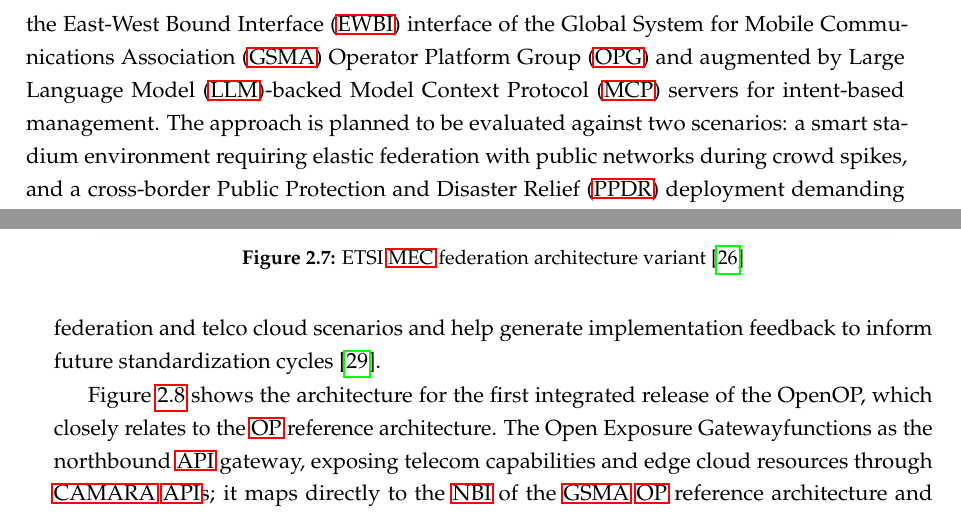
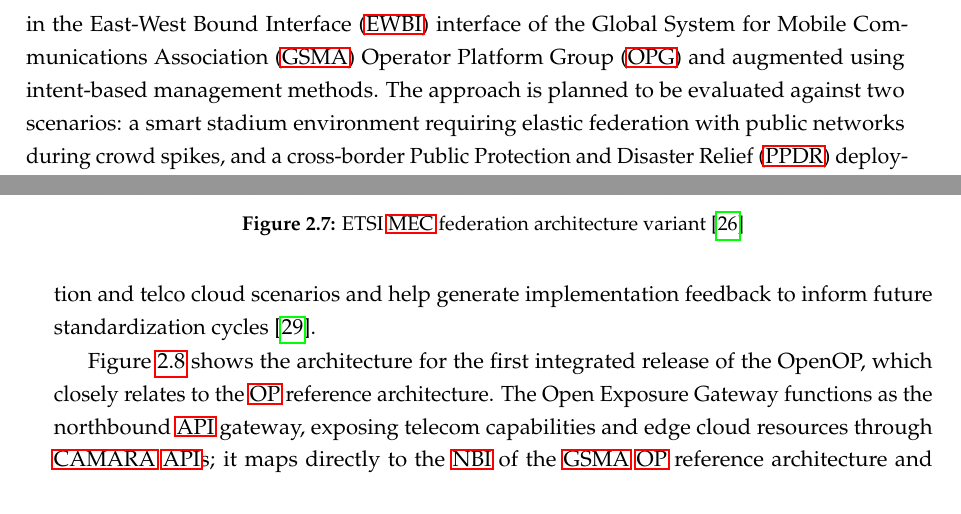
Before and after one commit to mankings/phd-pre-thesis, a LaTeX thesis (thesis.tex, which reads chapters/chapter1.tex, chapters/chapter2.tex): two parts of pages 16 and 33 of 46, joined at a grey line, cut so that both start at the same text. Compiled offline with pdfLaTeX.

Commit message:
sent to owl

```diff
--- a/chapters/chapter1.tex
+++ b/chapters/chapter1.tex
@@ -9,7 +9,7 @@
 
 Technologies such as \ac{nfv}, \ac{sdn}, network slicing, and \ac{mec} have individually matured to support flexible, programmable network deployments. However, these technologies have predominantly been designed and deployed within the boundaries of a single administrative domain, offering insufficient support for the dynamic resource negotiation, cross-domain service chaining, and slice mobility that multi-operator services require. Emerging standards provide a promising foundation, but their integration into automated, end-to-end orchestration pipelines remains largely unexplored.
 
-This thesis proposal outlines a research agenda centered on dynamic multi-domain network federation and edge slicing, addressing the gap between isolated single-domain deployments and true cross-operator service continuity. The proposed research will develop a stateless \ac{mec} slice mobility framework, treating slice components as portable microservice bundles decoupled from their origin domain, with inter-domain orchestration grounded in the \ac{ewbi} interface of the \ac{gsma} \ac{opg} and augmented by \ac{llm}-backed \ac{mcp} servers for intent-based management. The approach is planned to be evaluated against two scenarios: a smart stadium environment requiring elastic federation with public networks during crowd spikes, and a cross-border \ac{ppdr} deployment demanding strict \ac{sla} guarantees and operational continuity for mobile first-responders.
+This thesis proposal outlines a research agenda centered on dynamic multi-domain network federation and edge slicing, addressing the gap between isolated single-domain deployments and true cross-operator service continuity. The proposed research will develop a stateless \ac{mec} slice mobility framework, treating slice components as portable microservice bundles decoupled from their origin domain, with inter-domain orchestration grounded in the \ac{ewbi} interface of the \ac{gsma} \ac{opg} and augmented using intent-based management methods. The approach is planned to be evaluated against two scenarios: a smart stadium environment requiring elastic federation with public networks during crowd spikes, and a cross-border \ac{ppdr} deployment demanding strict \ac{sla} guarantees and operational continuity for mobile first-responders.
 
 \section{Document Structure}
 
--- a/chapters/chapter2.tex
+++ b/chapters/chapter2.tex
@@ -293,10 +293,10 @@
 
 
 % etsi sdg oop: context and motivation
-Currently, the normative work of ETSI, \ac{gsma}, and other industry bodies such as \ac{camara} \cite{CAMARAProjectHome} have produced coherent specifications, but operators and application developers still lack a vendor-neutral, deployable reference implementation of the against which to validate interoperability. This fact led to the establishment of a new \ac{sdg} at \ac{etsi}, the \ac{sdg} Open Operator Platform (\mbox{OpenOP}). Its aimd is to provide an open-source reference implementation of the \ac{gsma} OPG, that can then serve as an experimentation platform for \ac{6g} testbed federation and telco cloud scenarios and help generate implementation feedback to inform future standardization cycles \cite{ETSIOpenOPRelease12025}.
+Currently, the normative work of ETSI, \ac{gsma}, and other industry bodies such as \ac{camara} \cite{CAMARAProjectHome} have produced coherent specifications, but operators and application developers still lack a vendor-neutral, deployable reference implementation of the against which to validate interoperability. This fact led to the establishment of a new \ac{sdg} at \ac{etsi}, the \ac{sdg} Open Operator Platform (\mbox{OpenOP}). Its aim is to provide an open-source reference implementation of the \ac{gsma} OPG, that can then serve as an experimentation platform for \ac{6g} testbed federation and telco cloud scenarios and help generate implementation feedback to inform future standardization cycles \cite{ETSIOpenOPRelease12025}.
 
 % release 1 architecture
-Figure~\ref{fig:openop_architecture} shows the architecture for the first integrated release of the OpenOP, which closely relates to the \ac{op} reference architecture. The Open Exposure Gatewayfunctions as the northbound \ac{api} gateway, exposing telecom capabilities and edge cloud resources through \ac{camara} \acp{api}; it maps directly to the \ac{nbi} of the \ac{gsma} \ac{op} reference architecture and provides the interface through which application developers and enterprises consume edge resources across participating operators. The Service Resource Manager handles application lifecycle orchestration and coordinates deployment across edge cloud zones by integrating with underlying \ac{nfv} and \ac{mec} \ac{mano} stacks; it implements the core resource controller and service registry functions of the \ac{gsma} \ac{op} architecture and mediates the \ac{sbi} toward heterogeneous operator infrastructure. The \acf{ai2} module provides intent-based interaction through an \ac{mcp} server backed by an \ac{llm}, translating natural-language operator intents into \ac{camara} \ac{api} calls. The Federation Manager implements \ac{gsma}'s \ac{ewbi} \ac{api} specifications in order to enable federation between distinct domains.
+Figure~\ref{fig:openop_architecture} shows the architecture for the first integrated release of the OpenOP, which closely relates to the \ac{op} reference architecture. The Open Exposure Gateway functions as the northbound \ac{api} gateway, exposing telecom capabilities and edge cloud resources through \ac{camara} \acp{api}; it maps directly to the \ac{nbi} of the \ac{gsma} \ac{op} reference architecture and provides the interface through which application developers and enterprises consume edge resources across participating operators. The Service Resource Manager handles application lifecycle orchestration and coordinates deployment across edge cloud zones by integrating with underlying \ac{nfv} and \ac{mec} \ac{mano} stacks; it implements the core resource controller and service registry functions of the \ac{gsma} \ac{op} architecture and mediates the \ac{sbi} toward heterogeneous operator infrastructure. The \acf{ai2} module provides intent-based interaction through an \ac{mcp} server backed by an \ac{llm}, translating natural-language operator intents into \ac{camara} \ac{api} calls. The Federation Manager implements \ac{gsma}'s \ac{ewbi} \ac{api} specifications in order to enable federation between distinct domains.
 
 \begin{figure}[ht]
     \centering
--- a/thesis.tex
+++ b/thesis.tex
@@ -69,8 +69,8 @@
 
 %%% Uncomment one of the following options:
 %\DocumentTypeThesis
-%\DocumentTypeThesisProposal
-\DocumentTypeDissertation
+\DocumentTypeThesisProposal
+% \DocumentTypeDissertation
 
 %%% Uncomment if you are a student of a MAP Doctoral program
 %%% http://www.map.edu.pt/
```
Also changed, not shown: chapters/chapter3.tex (+1 -1 lines).
